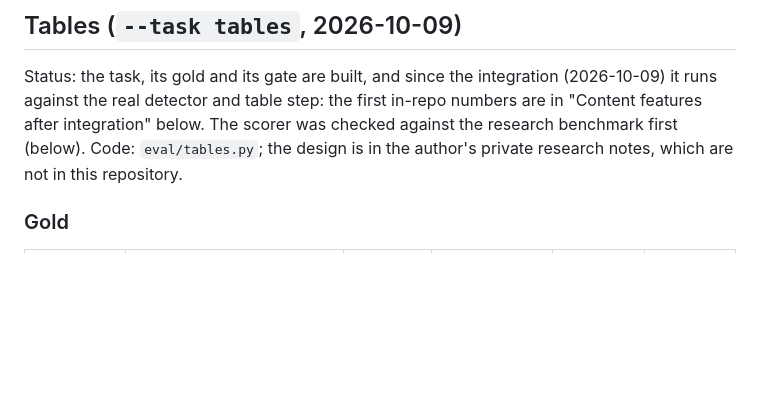
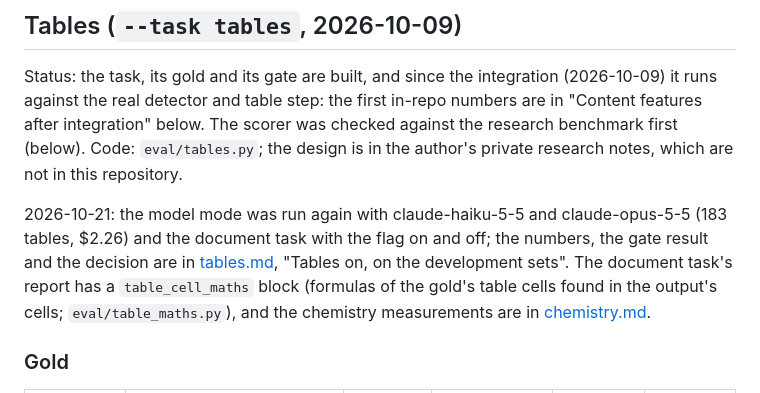
Before and after one commit to harishm17/readablestem, a Markdown page: docs/eval.md, the part around the change. Drawn GitHub-style; blank space fills up the shorter version.

Commit message:
docs: eval pointers

```diff
--- a/docs/eval.md
+++ b/docs/eval.md
@@ -936,6 +936,12 @@ Status: the task, its gold and its gate are built, and since the integration
 are in "Content features after integration" below. The scorer was checked against the
 research benchmark first (below). Code: `eval/tables.py`; the design is in the author's
 private research notes, which are not in this repository.
+
+2026-10-21: the model mode was run again with claude-haiku-5-5 and claude-opus-5-5 (183 tables,
+$2.26) and the document task with the flag on and off; the numbers, the gate result and the
+decision are in [tables.md](tables.md), "Tables on, on the development sets". The document task's
+report has a `table_cell_maths` block (formulas of the gold's table cells found in the output's
+cells; `eval/table_maths.py`), and the chemistry measurements are in [chemistry.md](chemistry.md).
 
 ### Gold
 
```
